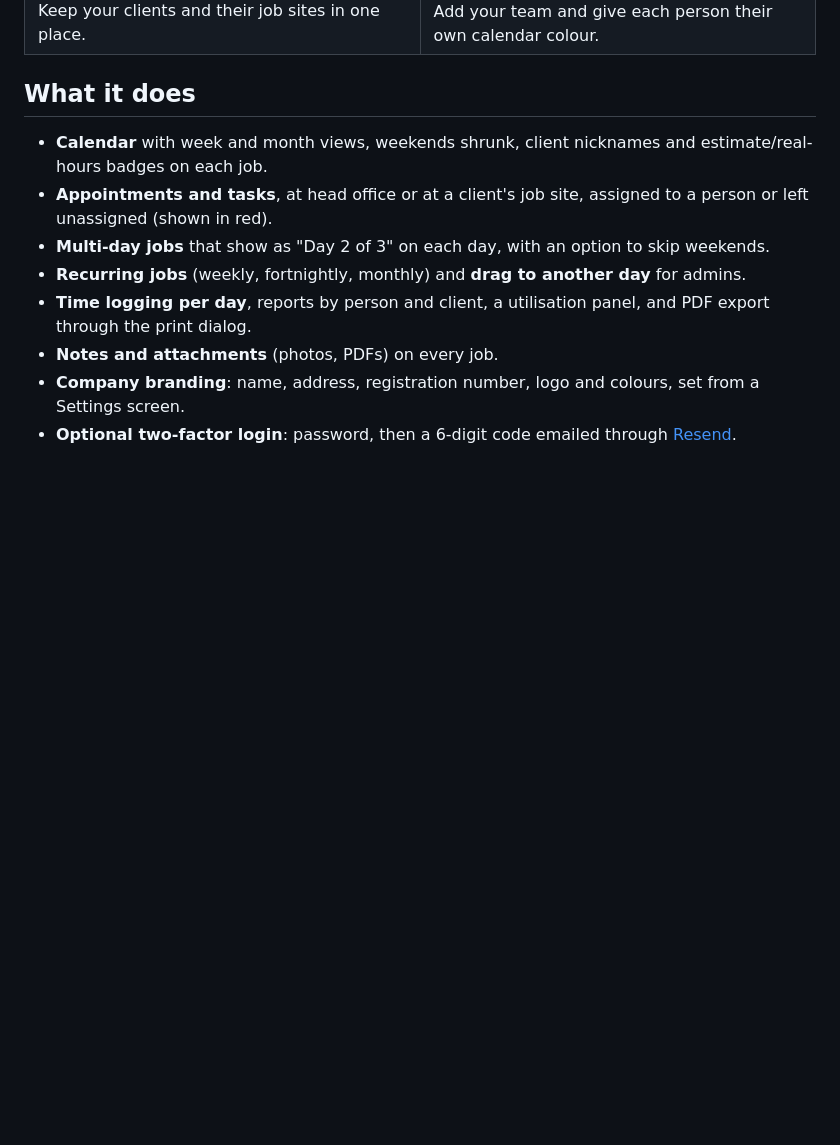
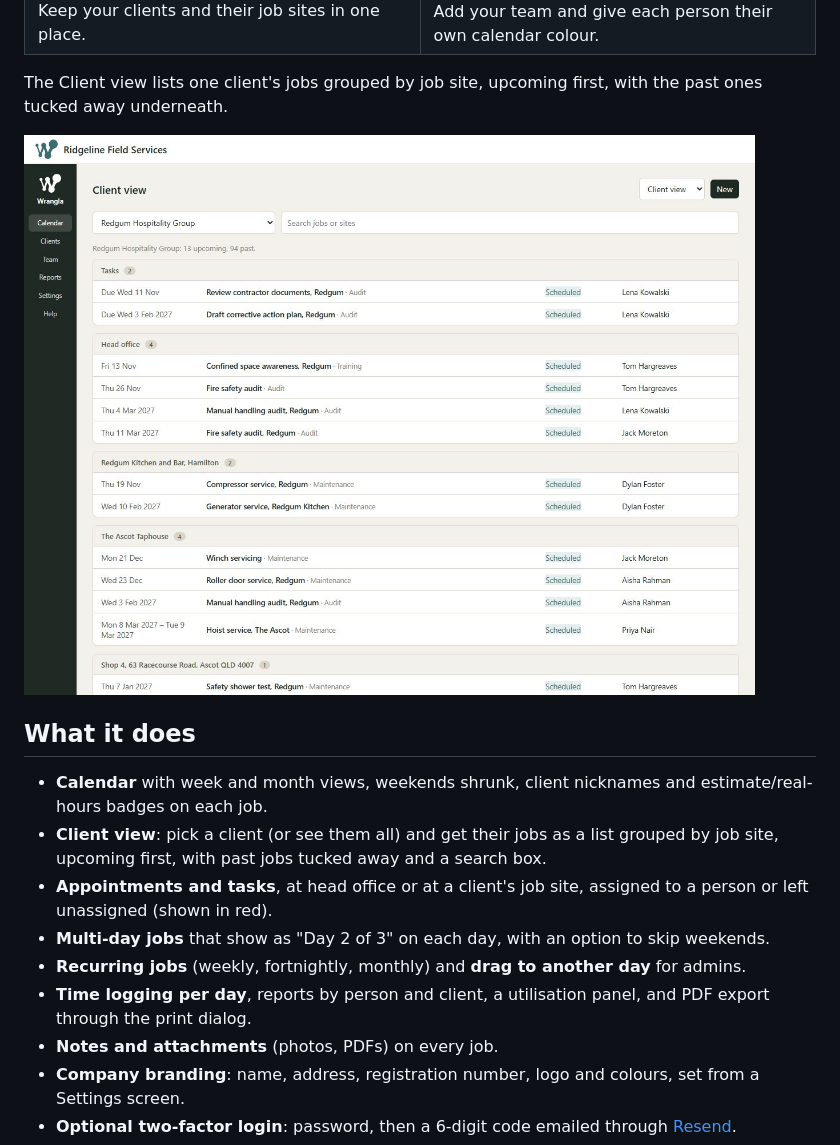
Before and after one commit to max-christensen/wrangla, a Markdown page: README.md, the part around the change. Drawn GitHub-style; pictures changed too: docs/screenshots/client-view.jpg (added); blank space fills up the shorter version.

Commit message:
Add a Client view: one client's jobs grouped by site, or every client at a glance

```diff
--- a/README.md
+++ b/README.md
@@ -47,9 +47,14 @@ Here's what Wrangla looks like with some made-up data for a small field services
   </tr>
 </table>
 
+The Client view lists one client's jobs grouped by job site, upcoming first, with the past ones tucked away underneath.
+
+![The Client view, with a client's upcoming jobs grouped by site and the past jobs collapsed below](docs/screenshots/client-view.jpg)
+
 ## What it does
 
 - **Calendar** with week and month views, weekends shrunk, client nicknames and estimate/real-hours badges on each job.
+- **Client view**: pick a client (or see them all) and get their jobs as a list grouped by job site, upcoming first, with past jobs tucked away and a search box.
 - **Appointments and tasks**, at head office or at a client's job site, assigned to a person or left unassigned (shown in red).
 - **Multi-day jobs** that show as "Day 2 of 3" on each day, with an option to skip weekends.
 - **Recurring jobs** (weekly, fortnightly, monthly) and **drag to another day** for admins.
```
Also changed, not shown: 3 other files.
